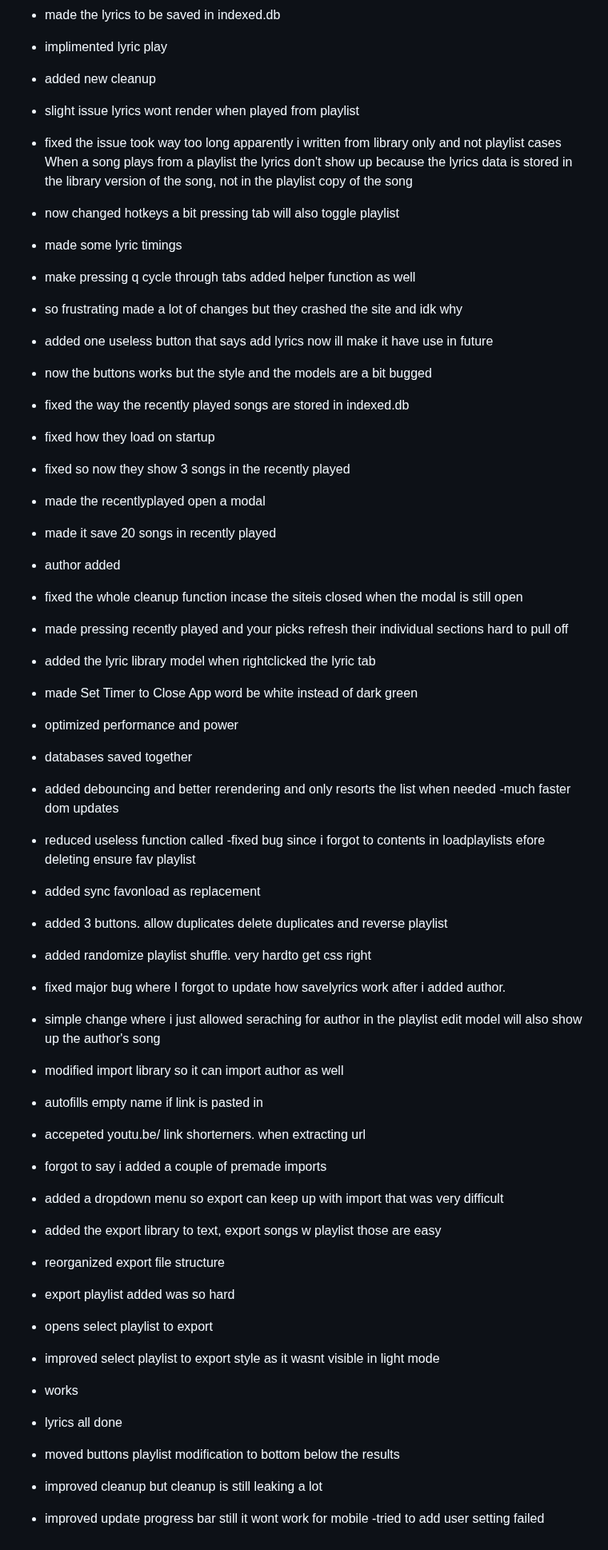
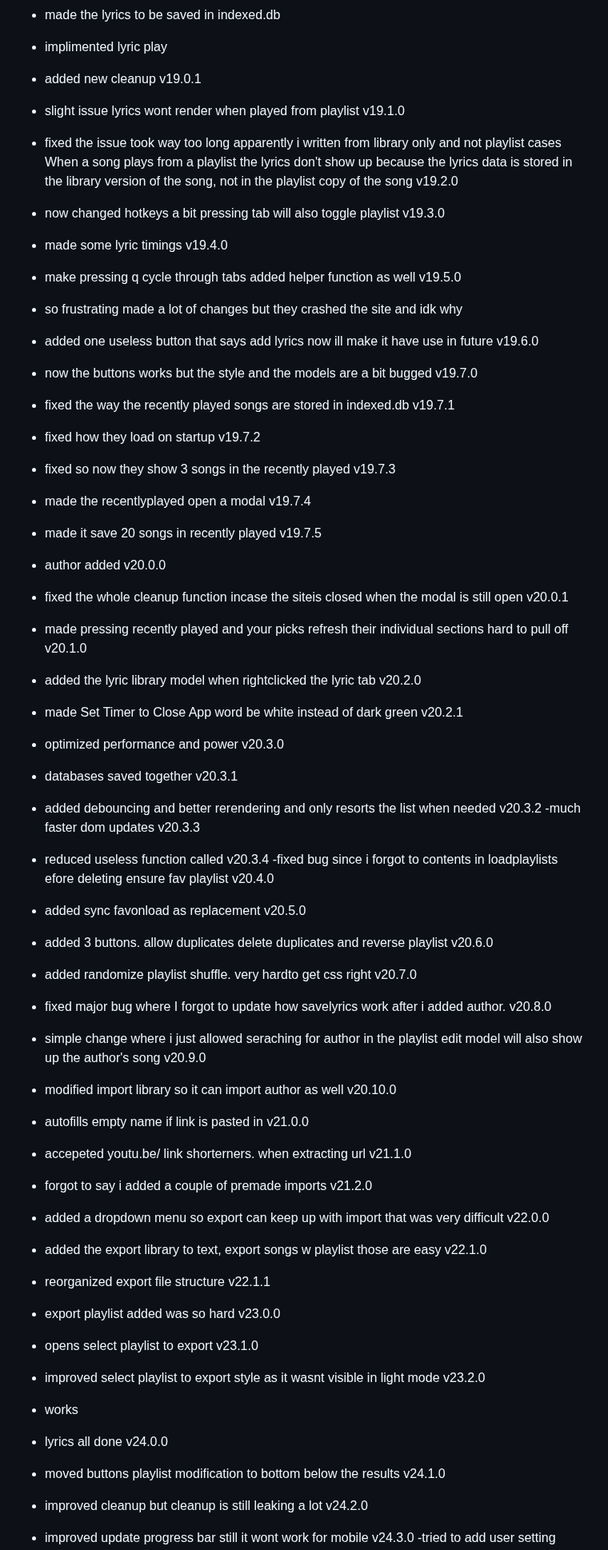
Before and after one commit to fish-aimf/sweetescape-music-player, a Markdown page: changelog.md, the part around one of its changes. Shown at 80% size. GitHub-like rendering.

```diff
--- a/changelog.md
+++ b/changelog.md
@@ -125,49 +127,49 @@
 - made the lyrics to be edited in the editor settings
 - made the lyrics to be saved in indexed.db
 - implimented lyric play
-- added new cleanup
-- slight issue lyrics wont render when played from playlist
-- fixed the issue took way too long apparently i written from library only and not playlist cases When a song plays from a playlist the lyrics don't show up because the lyrics data is stored in the library version of the song, not in the playlist copy of the song
-- now changed hotkeys a bit pressing tab will also toggle playlist
-- made some lyric timings
-- make pressing q cycle through tabs added helper function as well
+- added new cleanup v19.0.1
+- slight issue lyrics wont render when played from playlist v19.1.0
+- fixed the issue took way too long apparently i written from library only and not playlist cases When a song plays from a playlist the lyrics don't show up because the lyrics data is stored in the library version of the song, not in the playlist copy of the song v19.2.0
+- now changed hotkeys a bit pressing tab will also toggle playlist v19.3.0
+- made some lyric timings v19.4.0
+- make pressing q cycle through tabs added helper function as well v19.5.0
 - so frustrating made a lot of changes but they crashed the site and idk why
-- added one useless button that says add lyrics now ill make it have use in future
-- now the buttons works but the style and the models are a bit bugged
-- fixed the way the recently played songs are stored in indexed.db
-- fixed how they load on startup
-- fixed so now they show 3 songs in the recently played
-- made the recentlyplayed open a modal
-- made it save 20 songs in recently played
-- author added
-- fixed the whole cleanup function incase the siteis closed when the modal is still open
-- made pressing recently played and your picks refresh their individual sections hard to pull off
-- added the lyric library model when rightclicked the lyric tab
-- made Set Timer to Close App word be white instead of dark green
-- optimized performance and power
-- databases saved together
-- added debouncing and better rerendering and only resorts the list when needed
--much faster dom updates
--  reduced useless function called
--fixed bug since i forgot to contents in loadplaylists efore deleting ensure fav playlist
-- added sync favonload as replacement
-- added 3 buttons. allow duplicates delete duplicates and reverse playlist
-- added randomize playlist shuffle. very hardto get css right
-- fixed major bug where I forgot to update how savelyrics work after i added author.
-- simple change where i just allowed seraching for author in the playlist edit model will also show up the author's song
-- modified import library so it can import author as well
-- autofills empty name if link is pasted in
-- accepeted youtu.be/ link shorterners. when extracting url
-- forgot to say i added a couple of premade imports
-- added a dropdown menu so export can keep up with import that was very difficult
-- added the export library to text, export songs w playlist those are easy
-- reorganized export file structure
-- export playlist added was so hard
-- opens select playlist to export
-- improved select playlist to export style as it wasnt visible in light mode
+- added one useless button that says add lyrics now ill make it have use in future v19.6.0
+- now the buttons works but the style and the models are a bit bugged v19.7.0
+- fixed the way the recently played songs are stored in indexed.db v19.7.1
+- fixed how they load on startup v19.7.2
+- fixed so now they show 3 songs in the recently played v19.7.3
+- made the recentlyplayed open a modal v19.7.4
+- made it save 20 songs in recently played v19.7.5
+- author added v20.0.0
+- fixed the whole cleanup function incase the siteis closed when the modal is still open v20.0.1
+- made pressing recently played and your picks refresh their individual sections hard to pull off v20.1.0
+- added the lyric library model when rightclicked the lyric tab v20.2.0
+- made Set Timer to Close App word be white instead of dark green v20.2.1
+- optimized performance and power v20.3.0
+- databases saved together v20.3.1
+- added debouncing and better rerendering and only resorts the list when needed v20.3.2
+-much faster dom updates v20.3.3
+-  reduced useless function called v20.3.4
+-fixed bug since i forgot to contents in loadplaylists efore deleting ensure fav playlist v20.4.0
+- added sync favonload as replacement v20.5.0
+- added 3 buttons. allow duplicates delete duplicates and reverse playlist v20.6.0
+- added randomize playlist shuffle. very hardto get css right v20.7.0
+- fixed major bug where I forgot to update how savelyrics work after i added author. v20.8.0
+- simple change where i just allowed seraching for author in the playlist edit model will also show up the author's song v20.9.0
+- modified import library so it can import author as well v20.10.0
+- autofills empty name if link is pasted in v21.0.0
+- accepeted youtu.be/ link shorterners. when extracting url v21.1.0
+- forgot to say i added a couple of premade imports v21.2.0
+- added a dropdown menu so export can keep up with import that was very difficult v22.0.0
+- added the export library to text, export songs w playlist those are easy v22.1.0
+- reorganized export file structure v22.1.1
+- export playlist added was so hard v23.0.0
+- opens select playlist to export v23.1.0
+- improved select playlist to export style as it wasnt visible in light mode v23.2.0
 - works
-- lyrics all done
-- moved buttons playlist modification to bottom below the results
-- improved cleanup but cleanup is still leaking a lot
-- improved update progress bar still it wont work for mobile
+- lyrics all done v24.0.0
+- moved buttons playlist modification to bottom below the results v24.1.0
+- improved cleanup but cleanup is still leaking a lot v24.2.0
+- improved update progress bar still it wont work for mobile v24.3.0
 -tried to add user setting failed
```
Also changed, not shown: other parts of changelog.md (+116 -113 lines).
